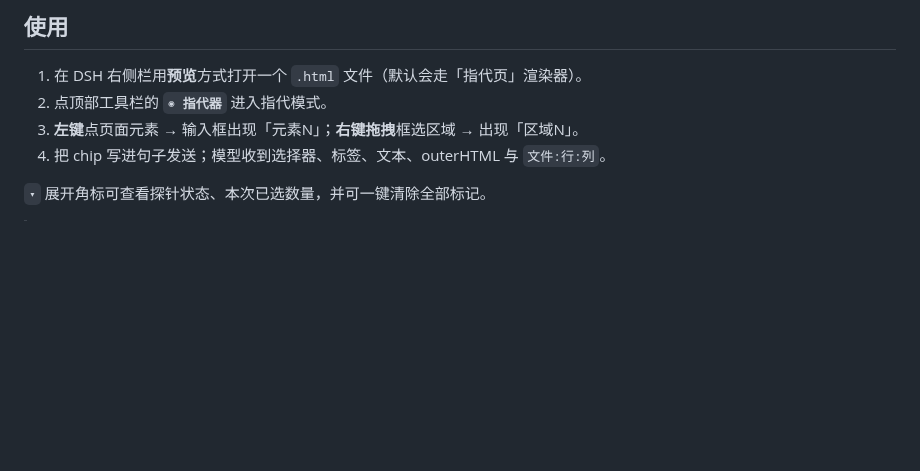
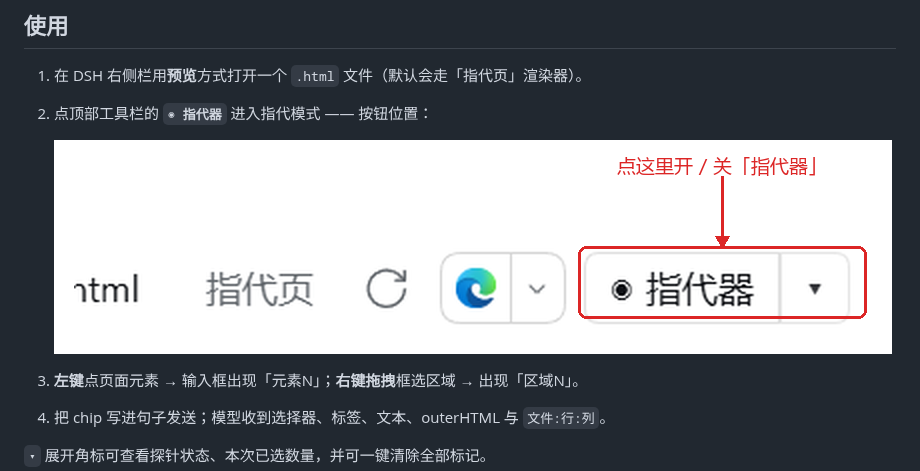
Before and after one commit to Phonky-Chou/dsh-pointer, a Markdown page: README.md, the part around the change. Drawn GitHub-style; pictures changed too: docs/screenshot-position.png (added); blank space fills up the shorter version.

Commit message:
fix: 清除标记后「已选 N」不归零 + 增加指代器按钮位置图
- clearLocalMarks() 现在同时 setCount(0)：清标记（含发送后自动清）时计数一起归零，
  窗口右上与 ▾ 菜单里的「已选 N」不再残留旧值
- docs/screenshot-position.png：在工具栏截图上标注指代器按钮位置
- README 使用步骤插入该图

```diff
--- a/README.md
+++ b/README.md
@@ -140,7 +140,10 @@ dsh plugin --profile desktop add https://gitee.com/z_xl7974/dsh-pointer.git
 ## 使用
 
 1. 在 DSH 右侧栏用**预览**方式打开一个 `.html` 文件（默认会走「指代页」渲染器）。
-2. 点顶部工具栏的 **`◉ 指代器`** 进入指代模式。
+2. 点顶部工具栏的 **`◉ 指代器`** 进入指代模式 —— 按钮位置：
+
+   ![指代器按钮位置](docs/screenshot-position.png)
+
 3. **左键**点页面元素 → 输入框出现「元素N」；**右键拖拽**框选区域 → 出现「区域N」。
 4. 把 chip 写进句子发送；模型收到选择器、标签、文本、outerHTML 与 `文件:行:列`。
 
```
Also changed, not shown: 1 other file.
